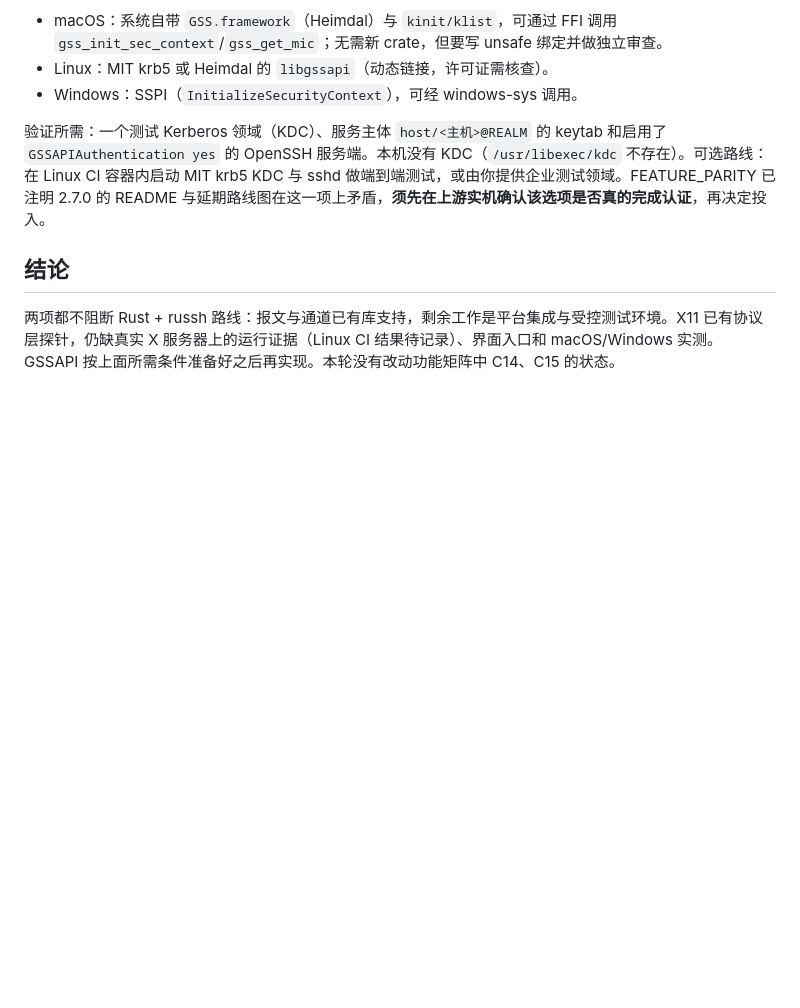
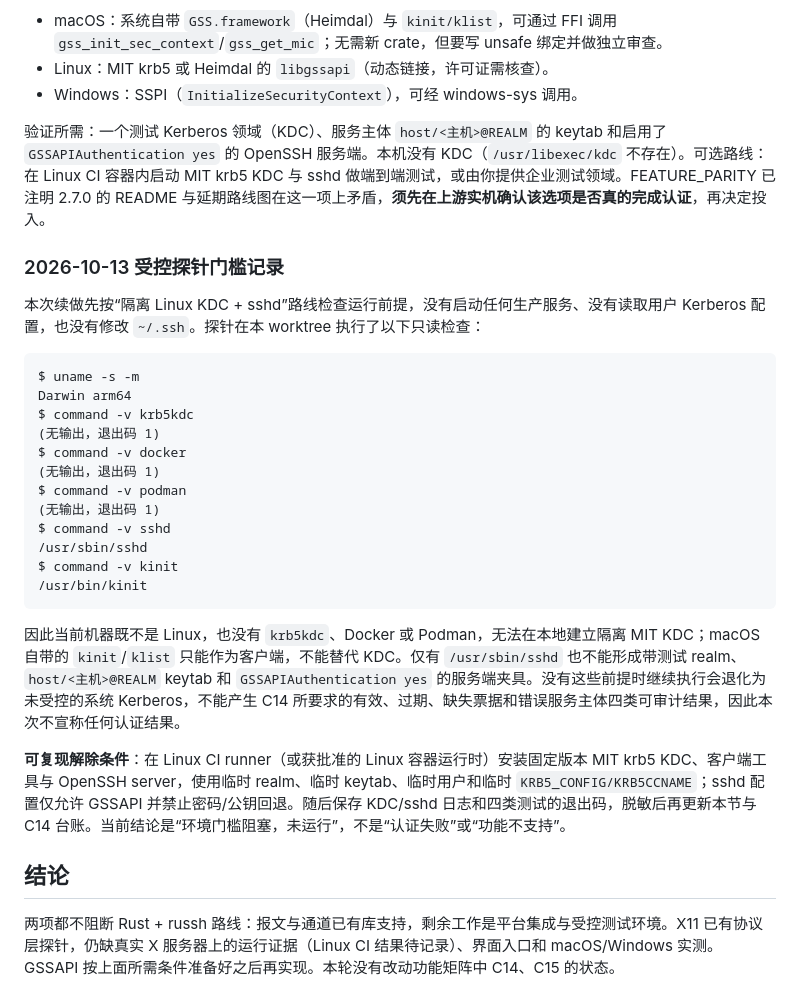
Before and after one commit to mofyer/new-windterm, a Markdown page: docs/p0/X11_GSSAPI_ADR.zh-CN.md, the part around the change. Drawn GitHub-style; blank space fills up the shorter version.

Commit message:
docs: record gssapi probe environment block [skip ci]
Co-authored-by: Codex <noreply@openai.com>

````diff
--- a/docs/p0/X11_GSSAPI_ADR.zh-CN.md
+++ b/docs/p0/X11_GSSAPI_ADR.zh-CN.md
@@ -91,6 +91,29 @@ node --test tests/fixtures/ssh-terminal/x11-client.test.mjs   # 仅 Linux，需
 
 验证所需：一个测试 Kerberos 领域（KDC）、服务主体 `host/<主机>@REALM` 的 keytab 和启用了 `GSSAPIAuthentication yes` 的 OpenSSH 服务端。本机没有 KDC（`/usr/libexec/kdc` 不存在）。可选路线：在 Linux CI 容器内启动 MIT krb5 KDC 与 sshd 做端到端测试，或由你提供企业测试领域。FEATURE_PARITY 已注明 2.7.0 的 README 与延期路线图在这一项上矛盾，**须先在上游实机确认该选项是否真的完成认证**，再决定投入。
 
+### 2026-10-13 受控探针门槛记录
+
+本次续做先按“隔离 Linux KDC + sshd”路线检查运行前提，没有启动任何生产服务、没有读取用户 Kerberos 配置，也没有修改 `~/.ssh`。探针在本 worktree 执行了以下只读检查：
+
+```text
+$ uname -s -m
+Darwin arm64
+$ command -v krb5kdc
+(无输出，退出码 1)
+$ command -v docker
+(无输出，退出码 1)
+$ command -v podman
+(无输出，退出码 1)
+$ command -v sshd
+/usr/sbin/sshd
+$ command -v kinit
+/usr/bin/kinit
+```
+
+因此当前机器既不是 Linux，也没有 `krb5kdc`、Docker 或 Podman，无法在本地建立隔离 MIT KDC；macOS 自带的 `kinit`/`klist` 只能作为客户端，不能替代 KDC。仅有 `/usr/sbin/sshd` 也不能形成带测试 realm、`host/<主机>@REALM` keytab 和 `GSSAPIAuthentication yes` 的服务端夹具。没有这些前提时继续执行会退化为未受控的系统 Kerberos，不能产生 C14 所要求的有效、过期、缺失票据和错误服务主体四类可审计结果，因此本次不宣称任何认证结果。
+
+**可复现解除条件**：在 Linux CI runner（或获批准的 Linux 容器运行时）安装固定版本 MIT krb5 KDC、客户端工具与 OpenSSH server，使用临时 realm、临时 keytab、临时用户和临时 `KRB5_CONFIG/KRB5CCNAME`；sshd 配置仅允许 GSSAPI 并禁止密码/公钥回退。随后保存 KDC/sshd 日志和四类测试的退出码，脱敏后再更新本节与 C14 台账。当前结论是“环境门槛阻塞，未运行”，不是“认证失败”或“功能不支持”。
+
 ## 结论
 
 两项都不阻断 Rust + russh 路线：报文与通道已有库支持，剩余工作是平台集成与受控测试环境。X11 已有协议层探针，仍缺真实 X 服务器上的运行证据（Linux CI 结果待记录）、界面入口和 macOS/Windows 实测。GSSAPI 按上面所需条件准备好之后再实现。本轮没有改动功能矩阵中 C14、C15 的状态。
````
